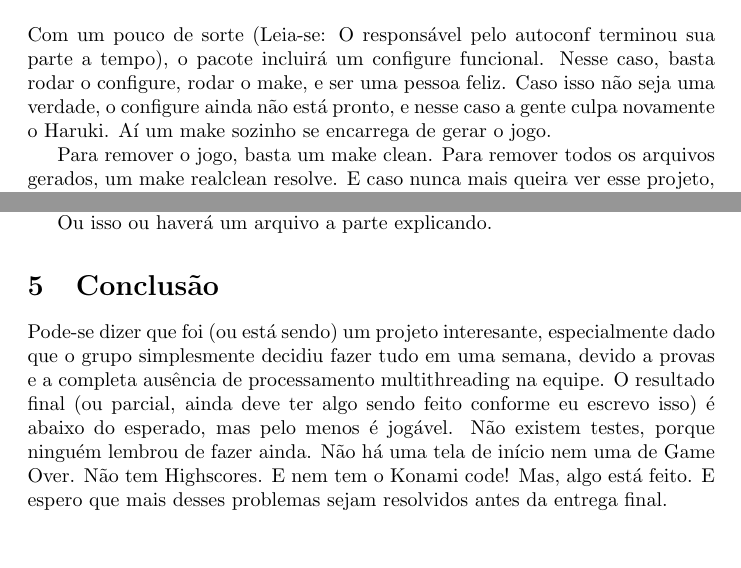
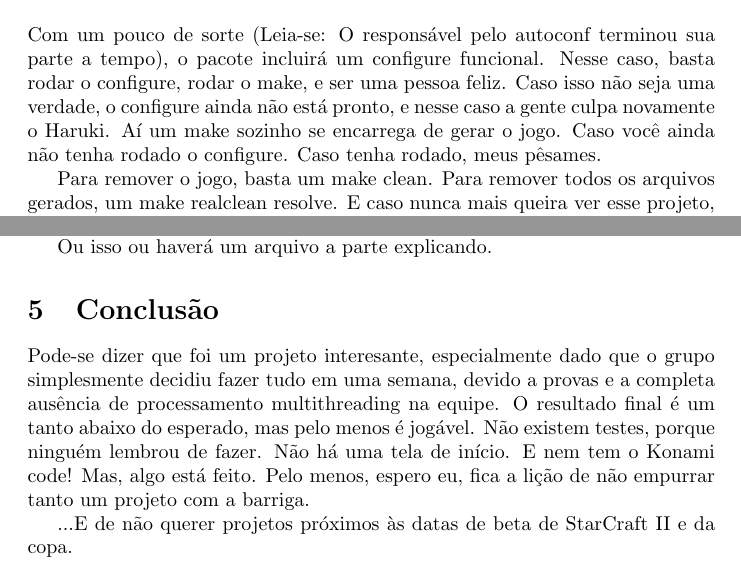
Before and after one commit to henriquegemignani/yarco, a LaTeX paper (Relatorio.tex): two parts of pages 2 and 4 of 4, joined at a grey line, cut so that both start at the same text, the shorter picture padded with empty space. Compiled offline with pdfLaTeX.

Commit message:
Relatorio updated, creio eu
git-svn-id: svn://svn/henriquelima/labprog@289 c5a4425f-b1d8-4b97-91a7-095824198b80

```diff
--- a/Relatorio.tex
+++ b/Relatorio.tex
@@ -50,7 +50,7 @@ E Yarco ainda é um nome misterioso. Tentamos inventar um backronym para ele, ma
 Com um pouco de sorte (Leia-se: O responsável pelo autoconf terminou sua parte a tempo), o pacote incluirá um configure
 funcional. Nesse caso, basta rodar o configure, rodar o make, e ser uma pessoa feliz. Caso isso não seja uma verdade,
 o configure ainda não está pronto, e nesse caso a gente culpa novamente o Haruki. Aí um make sozinho se encarrega de
-gerar o jogo.
+gerar o jogo. Caso você ainda não tenha rodado o configure. Caso tenha rodado, meus pêsames.
 
 Para remover o jogo, basta um make clean. Para remover todos os arquivos gerados, um make realclean resolve. E caso nunca
 mais queira ver esse projeto, make nuke é a opção preferencial.
@@ -140,11 +140,12 @@ Ou isso ou haverá um arquivo a parte explicando.
 
 \section{Conclusão}
 
-Pode-se dizer que foi (ou está sendo) um projeto interesante, especialmente dado que o grupo simplesmente decidiu fazer tudo
-em uma semana, devido a provas e a completa ausência de processamento multithreading na equipe. O resultado final (ou
-parcial, ainda deve ter algo sendo feito conforme eu escrevo isso) é abaixo do esperado, mas pelo menos é jogável.
-Não existem testes, porque ninguém lembrou de fazer ainda. Não há uma tela de início nem uma de Game Over. Não tem
-Highscores. E nem tem o Konami code! Mas, algo está feito. E espero que mais desses problemas sejam resolvidos antes da
-entrega final.
+Pode-se dizer que foi  um projeto interesante, especialmente dado que o grupo simplesmente decidiu fazer tudo
+em uma semana, devido a provas e a completa ausência de processamento multithreading na equipe. O resultado final
+ é um tanto abaixo do esperado, mas pelo menos é jogável. Não existem testes, porque ninguém lembrou de fazer.
+ Não há uma tela de início. E nem tem o Konami code! Mas, algo está feito. Pelo menos, espero eu, fica a lição de
+não empurrar tanto um projeto com a barriga.
+
+...E de não querer projetos próximos às datas de beta de StarCraft II e da copa.
 
 \end{document}
```
